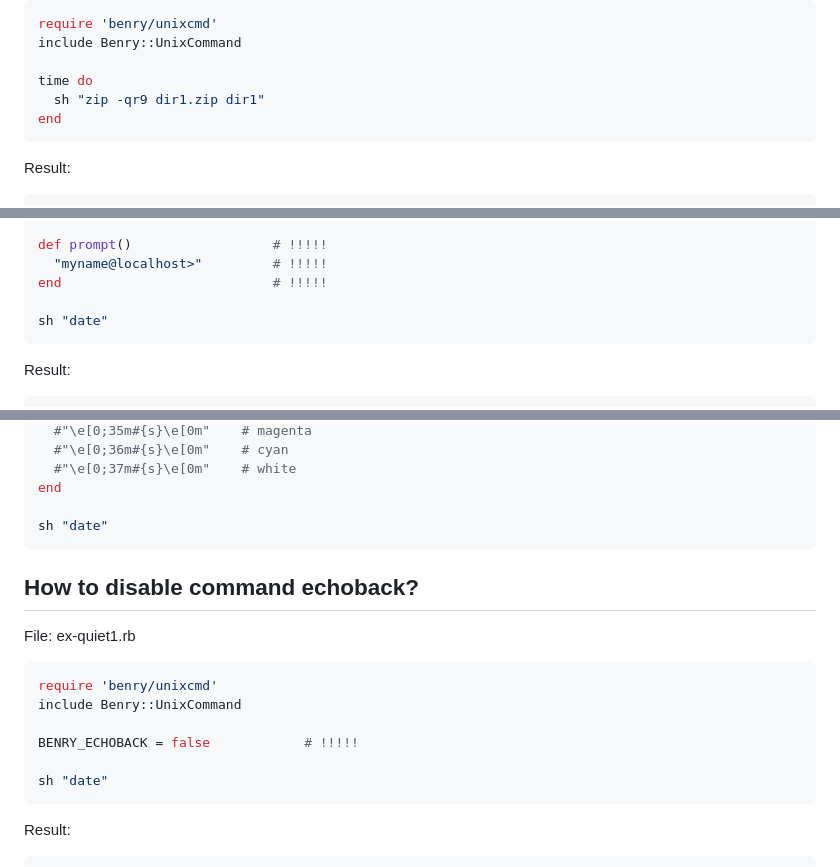
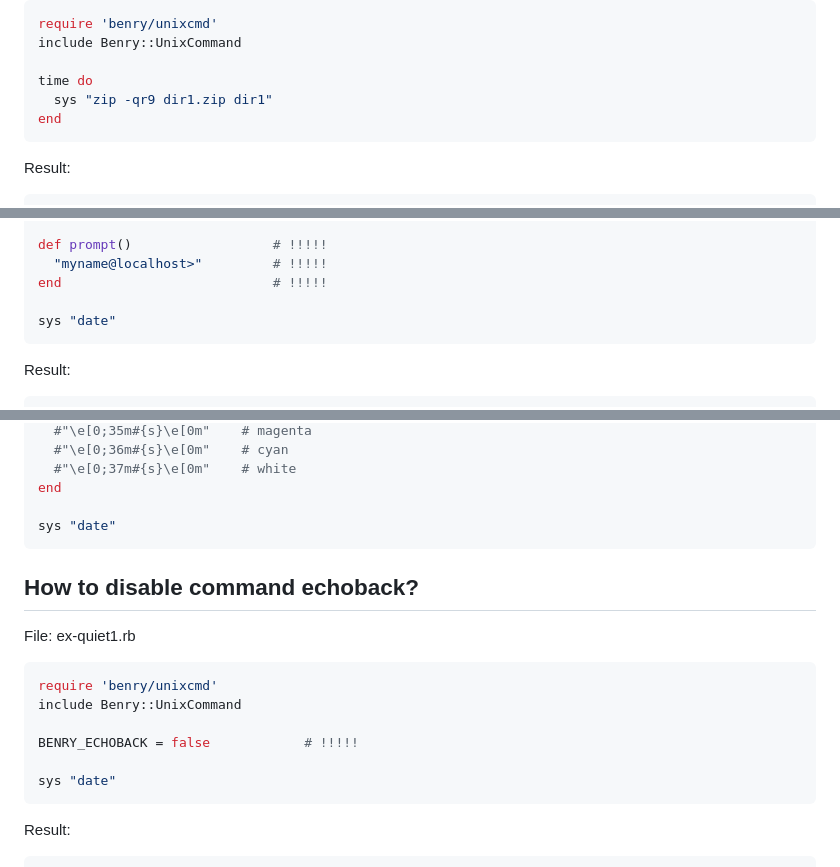
Before and after one commit to kwatch/benry-ruby, a Markdown page: benry-unixcmd/README.md, 3 parts joined by grey strips. GitHub-like rendering.

Commit message:
[ruby] unixcmd: fix 'README.md'

````diff
--- a/benry-unixcmd/README.md
+++ b/benry-unixcmd/README.md
@@ -770,7 +770,7 @@ require 'benry/unixcmd'
 include Benry::UnixCommand
 
 time do
-  sh "zip -qr9 dir1.zip dir1"
+  sys "zip -qr9 dir1.zip dir1"
 end
 ```
 
@@ -865,7 +865,7 @@ def prompt()                  # !!!!!
   "myname@localhost>"         # !!!!!
 end                           # !!!!!
 
-sh "date"
+sys "date"
 ```
 
 Result:
@@ -900,7 +900,7 @@ def prompt()
   #"\e[0;37m#{s}\e[0m"    # white
 end
 
-sh "date"
+sys "date"
 ```
 
 
@@ -916,7 +916,7 @@ include Benry::UnixCommand
 
 BENRY_ECHOBACK = false            # !!!!!
 
-sh "date"
+sys "date"
 ```
 
 Result:
````
